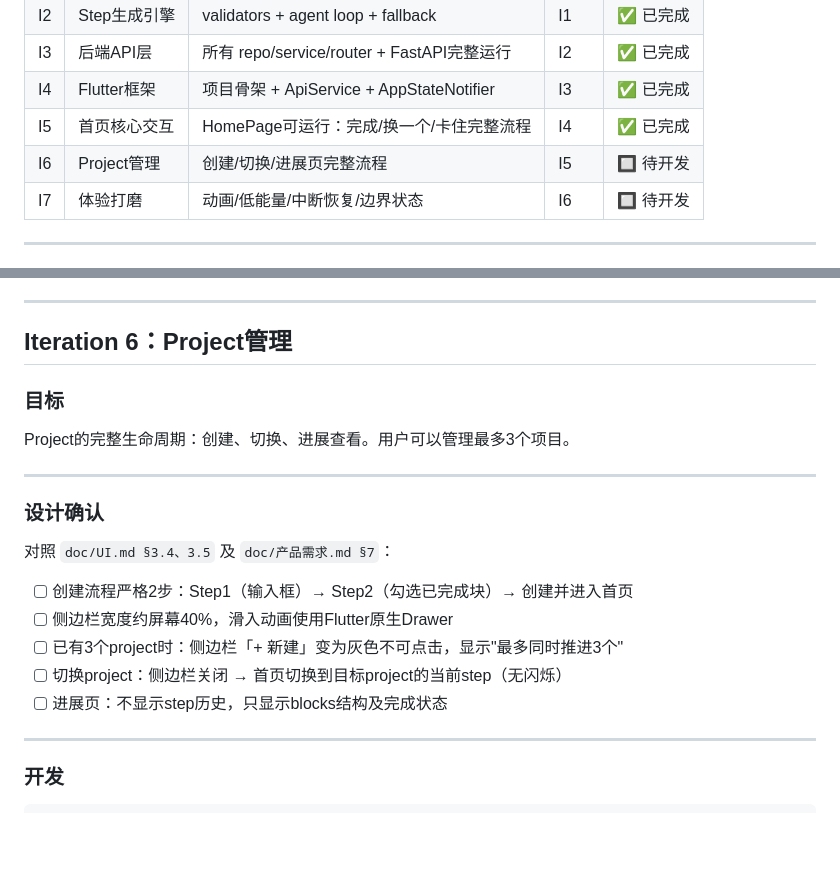
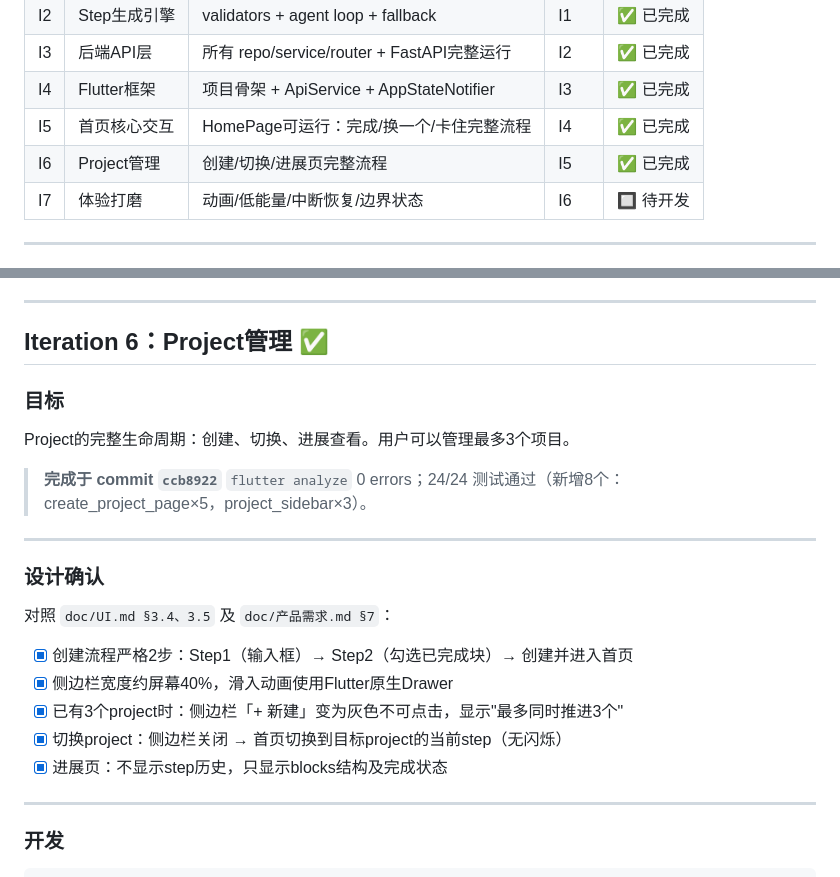
Before and after one commit to oranges0908/watch_your_energy, a Markdown page: doc/开发迭代计划.md, 2 parts joined by grey strips. Drawn GitHub-style; blank space fills up the shorter version.

Commit message:
docs: I6 完成
Co-Authored-By: Claude Sonnet 4.6 <noreply@anthropic.com>

```diff
--- a/doc/开发迭代计划.md
+++ b/doc/开发迭代计划.md
@@ -14,7 +14,7 @@
 | I3 | 后端API层 | 所有 repo/service/router + FastAPI完整运行 | I2 | ✅ 已完成 |
 | I4 | Flutter框架 | 项目骨架 + ApiService + AppStateNotifier | I3 | ✅ 已完成 |
 | I5 | 首页核心交互 | HomePage可运行：完成/换一个/卡住完整流程 | I4 | ✅ 已完成 |
-| I6 | Project管理 | 创建/切换/进展页完整流程 | I5 | 🔲 待开发 |
+| I6 | Project管理 | 创建/切换/进展页完整流程 | I5 | ✅ 已完成 |
 | I7 | 体验打磨 | 动画/低能量/中断恢复/边界状态 | I6 | 🔲 待开发 |
 
 ---
@@ -558,21 +558,24 @@ flutter test test/widgets/home_page_test.dart -v
 
 ---
 
-## Iteration 6：Project管理
+## Iteration 6：Project管理 ✅
 
 ### 目标
 Project的完整生命周期：创建、切换、进展查看。用户可以管理最多3个项目。
+
+> **完成于 commit `ccb8922`**
+> `flutter analyze` 0 errors；24/24 测试通过（新增8个：create_project_page×5，project_sidebar×3）。
 
 ---
 
 ### 设计确认
 
 对照 `doc/UI.md §3.4、3.5` 及 `doc/产品需求.md §7`：
-- [ ] 创建流程严格2步：Step1（输入框）→ Step2（勾选已完成块）→ 创建并进入首页
-- [ ] 侧边栏宽度约屏幕40%，滑入动画使用Flutter原生Drawer
-- [ ] 已有3个project时：侧边栏「+ 新建」变为灰色不可点击，显示"最多同时推进3个"
-- [ ] 切换project：侧边栏关闭 → 首页切换到目标project的当前step（无闪烁）
-- [ ] 进展页：不显示step历史，只显示blocks结构及完成状态
+- [x] 创建流程严格2步：Step1（输入框）→ Step2（勾选已完成块）→ 创建并进入首页
+- [x] 侧边栏宽度约屏幕40%，滑入动画使用Flutter原生Drawer
+- [x] 已有3个project时：侧边栏「+ 新建」变为灰色不可点击，显示"最多同时推进3个"
+- [x] 切换project：侧边栏关闭 → 首页切换到目标project的当前step（无闪烁）
+- [x] 进展页：不显示step历史，只显示blocks结构及完成状态
 
 ---
 
```
